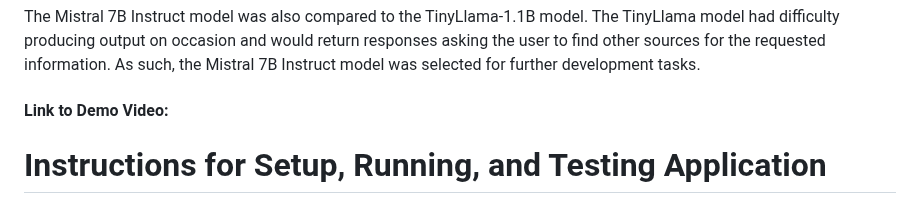
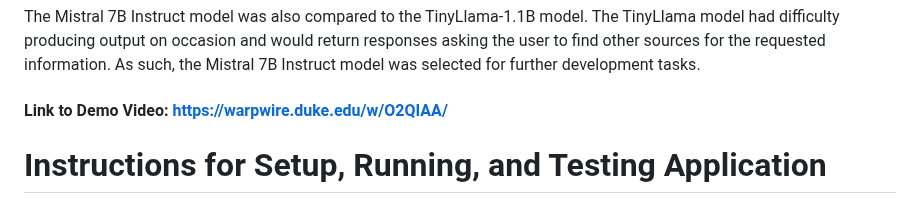
Before and after one commit to jsway1/RetinaRAG, a Markdown page: README.md, the part around the change. GitHub-like rendering.

```diff
--- a/README.md
+++ b/README.md
@@ -28,7 +28,7 @@ The performance of the Mistral 7B Instruct model was evaluated both with and wit
 
 The Mistral 7B Instruct model was also compared to the TinyLlama-1.1B	model. The TinyLlama model had difficulty producing output on occasion and would return responses asking the user to find other sources for the requested information. As such, the Mistral 7B Instruct model was selected for further development tasks.
 
-#### Link to Demo Video:
+#### Link to Demo Video: https://warpwire.duke.edu/w/O2QIAA/
 
 # Instructions for Setup, Running, and Testing Application
 
```
